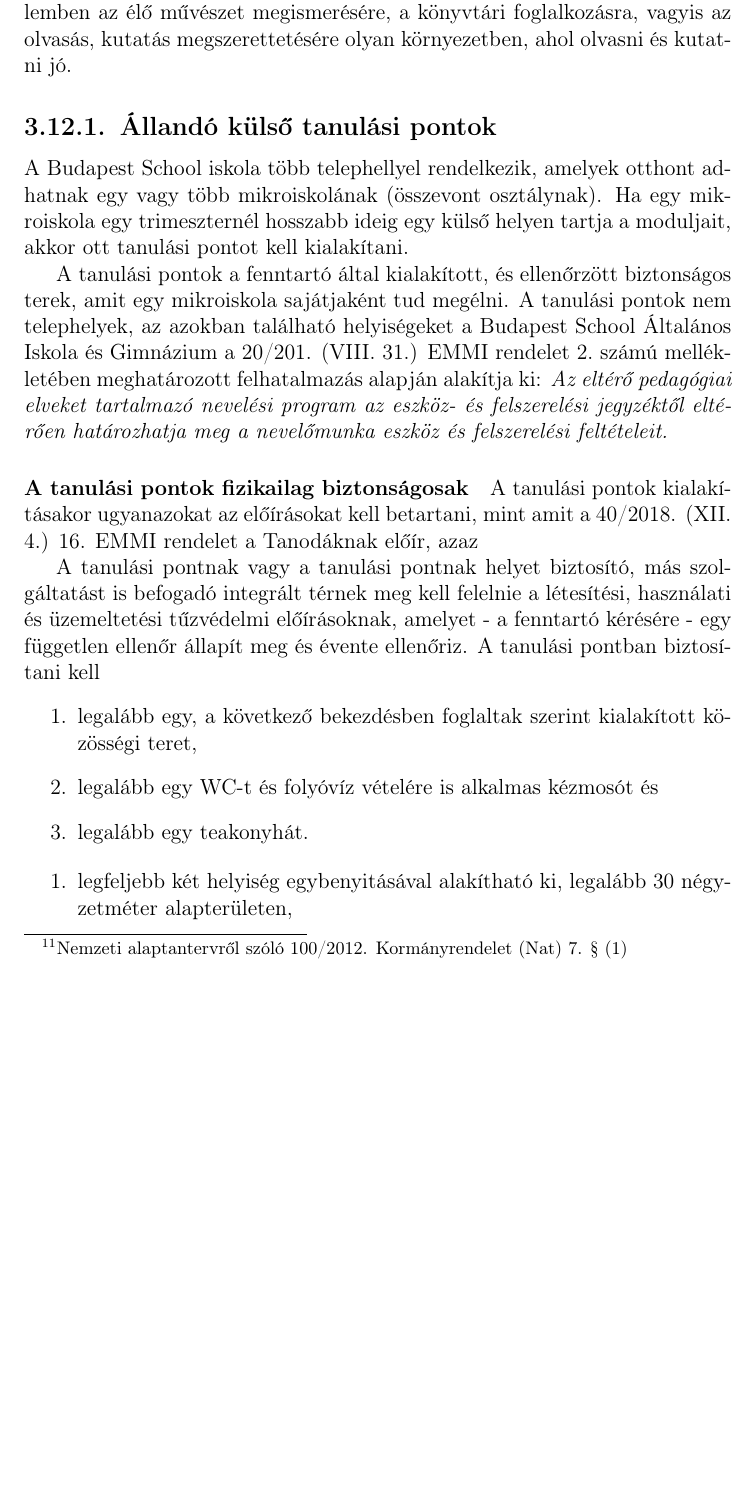
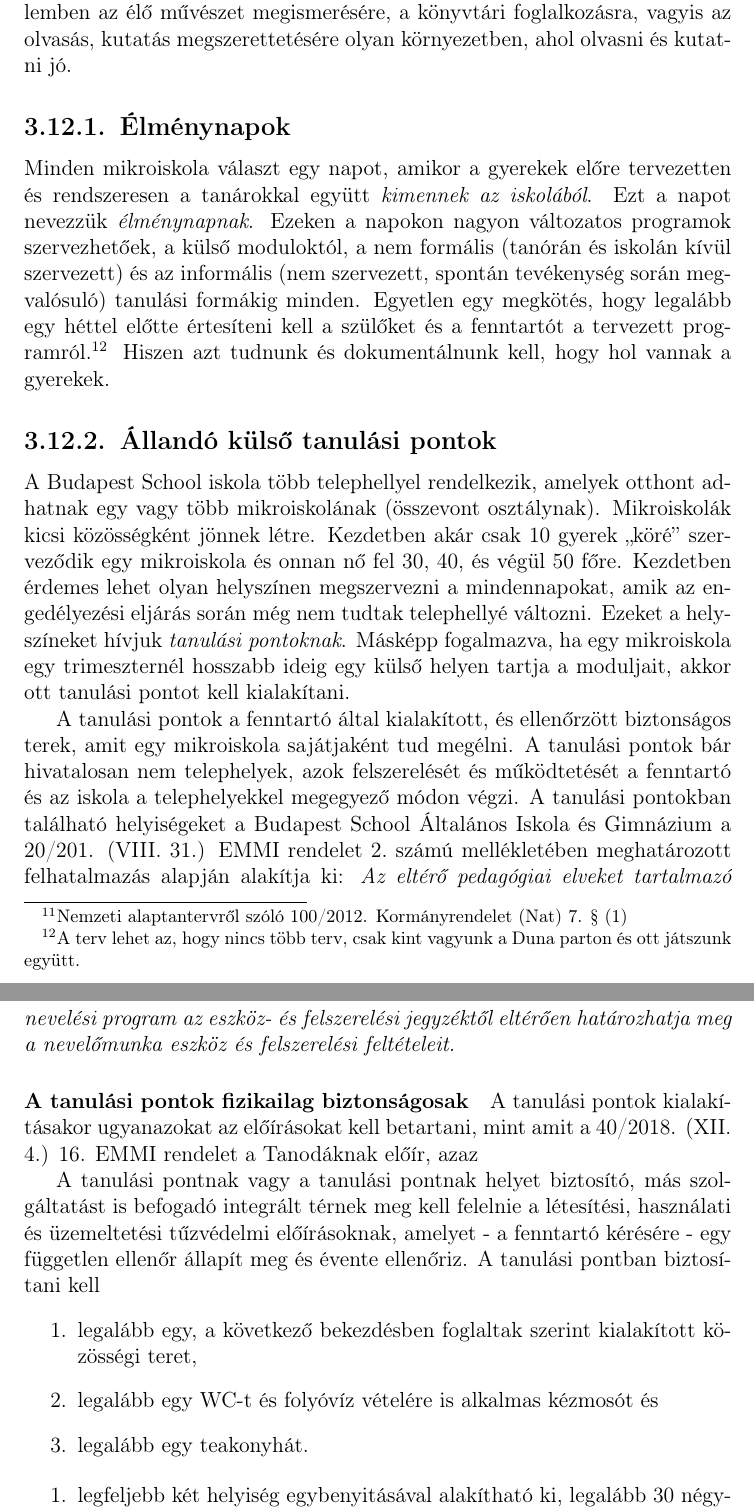
Before and after one commit to halacsy/bps_kerettanterv, a LaTeX document (pedprog.tex, which reads chapters/pedprogram/2-iskola-szervezete/tanulasi-pontok.tex): part of page 52 of 88 before the commit and two parts of pages 52 and 53 of 89 after it, the two joined at a grey line, cut so that both start at the same text, the shorter picture padded with empty space. Compiled offline with pdfLaTeX.

Commit message:
bevallaljuk, hogy azok wannabe telephelyek, es bekerul az elmenynap

```diff
--- a/chapters/pedprogram/2-iskola-szervezete/tanulasi-pontok.tex
+++ b/chapters/pedprogram/2-iskola-szervezete/tanulasi-pontok.tex
@@ -2,11 +2,17 @@
 
 A Budapest School tanulási formájának esszenciája, hogy a gyerekek a tantárgyi eredményeket és az általuk megfogalmazott saját célokat változó hosz\-szúságú, de legfeljebb egy trimeszterig tartó modulokon keresztül érik el. A modulokat a tanulásszervezők hirdetik meg a trimesztereket megelőzően, és minden gyereknek a saját mentora segít abban, hogy a fejlődéséhez és az eredményekben való továbblépéshez szükséges modulok meghirdetésre kerüljenek és mentoráltjuk válasszon belőlük. A moduláris tanmenet egyik jellemzője, hogy a tanulás alkotó, projektjelleggel, külön e célra alkalmas környezetben valósul meg. A tanulás ezáltal számos alkalommal nem csupán az iskola székhelyén vagy telephelyein, hanem az iskolával állandó szerződésben lévő partnereknél, úgynevezett tanulási pontokon, vagy alkalmi jelleggel, egyedi megállapodások alapján más intézményekben, így például kulturális-, sport-, tudományos központokban, vagy céges környezetben valósul meg. A tanulás helyét tehát a tanulás célja határozza meg, ahhoz igazítja a tanulásszervező és nem fordítva.  A Budapest School kiemelten fontosnak tartja, hogy a Nemzeti Alaptanterv szabályozásának \footnote{Nemzeti alaptantervről szóló 100/2012. Kormányrendelet (Nat) 7. §  (1)} megfelelően tanórai foglalkozásait a hagyományos, tantermi szervezési formáktól eltérő módon is megszervezze, így különös hangsúlyt fektet a projekt oktatásra, az erdei iskolára, vagy másként nevezve a természetjárásra, a múzeumi foglalkozásra és tágabb értelemben az élő művészet megismerésére, a könyvtári foglalkozásra, vagyis az olvasás, kutatás megszerettetésére olyan környezetben, ahol olvasni és kutatni jó.
 
+\subsection{Élménynapok}
+Minden mikroiskola választ egy napot, amikor a gyerekek előre tervezetten és rendszeresen a tanárokkal együtt \emph{kimennek az iskolából}. Ezt a napot nevezzük \emph{élménynapnak}.  Ezeken a napokon nagyon változatos programok szervezhetőek, a külső moduloktól, a nem formális (tanórán és iskolán kívül szervezett) és az informális (nem szervezett, spontán tevékenység során megvalósuló) tanulási formákig minden. Egyetlen egy megkötés, hogy legalább egy héttel előtte értesíteni kell a szülőket és a fenntartót a tervezett programról.\footnote{A terv lehet az, hogy nincs több terv, csak kint vagyunk a Duna parton és ott játszunk együtt.} Hiszen azt tudnunk és dokumentálnunk kell, hogy hol vannak a gyerekek.
+
+
+
+
 \subsection{Állandó külső tanulási pontok}
 
-A Budapest School iskola több telephellyel rendelkezik, amelyek otthont adhatnak egy vagy több mikroiskolának (összevont osztálynak). Ha egy mikroiskola egy trimeszternél hosszabb ideig egy külső helyen tartja a moduljait, akkor ott tanulási pontot kell kialakítani.
+A Budapest School iskola több telephellyel rendelkezik, amelyek otthont adhatnak egy vagy több mikroiskolának (összevont osztálynak). Mikroiskolák kicsi közösségként jönnek létre. Kezdetben akár csak 10 gyerek ,,köré'' szerveződik egy mikroiskola és onnan nő fel 30, 40, és végül 50 főre. Kezdetben érdemes lehet olyan helyszínen megszervezni a mindennapokat, amik az engedélyezési eljárás során még nem tudtak telephellyé változni. Ezeket a helyszíneket hívjuk \emph{tanulási pontoknak}.  Másképp fogalmazva, ha egy mikroiskola egy trimeszternél hosszabb ideig egy külső helyen tartja a moduljait, akkor ott tanulási pontot kell kialakítani.
 
-A tanulási pontok a fenntartó által kialakított, és ellenőrzött biztonságos terek, amit egy mikroiskola sajátjaként tud megélni. A tanulási pontok nem telephelyek, az azokban található helyiségeket a Budapest School Általános Iskola és Gimnázium a 20/201. (VIII. 31.) EMMI rendelet 2.~számú mellékletében meghatározott felhatalmazás alapján alakítja ki: \emph{Az eltérő pedagógiai elveket tartalmazó nevelési program az eszköz- és felszerelési jegyzéktől eltérően határozhatja meg a nevelőmunka eszköz és felszerelési feltételeit.}
+A tanulási pontok a fenntartó által kialakított, és ellenőrzött biztonságos terek, amit egy mikroiskola sajátjaként tud megélni. A tanulási pontok bár hivatalosan nem telephelyek, azok felszerelését és működtetését a fenntartó és az iskola a telephelyekkel megegyező módon végzi. A tanulási pontokban található helyiségeket a Budapest School Általános Iskola és Gimnázium a 20/201. (VIII. 31.) EMMI rendelet 2.~számú mellékletében meghatározott felhatalmazás alapján alakítja ki: \emph{Az eltérő pedagógiai elveket tartalmazó nevelési program az eszköz- és felszerelési jegyzéktől eltérően határozhatja meg a nevelőmunka eszköz és felszerelési feltételeit.}
 
 \paragraph{A tanulási pontok fizikailag biztonságosak}
 A tanulási pontok kialakításakor ugyanazokat az előírásokat kell betartani, mint amit a 40/2018. (XII. 4.) 16. EMMI rendelet a Tanodáknak előír, azaz
```
Also changed, not shown: chapters/pedprogram/2-iskola-szervezete/tanulasi-pontok.tex (2 more changed lines).
